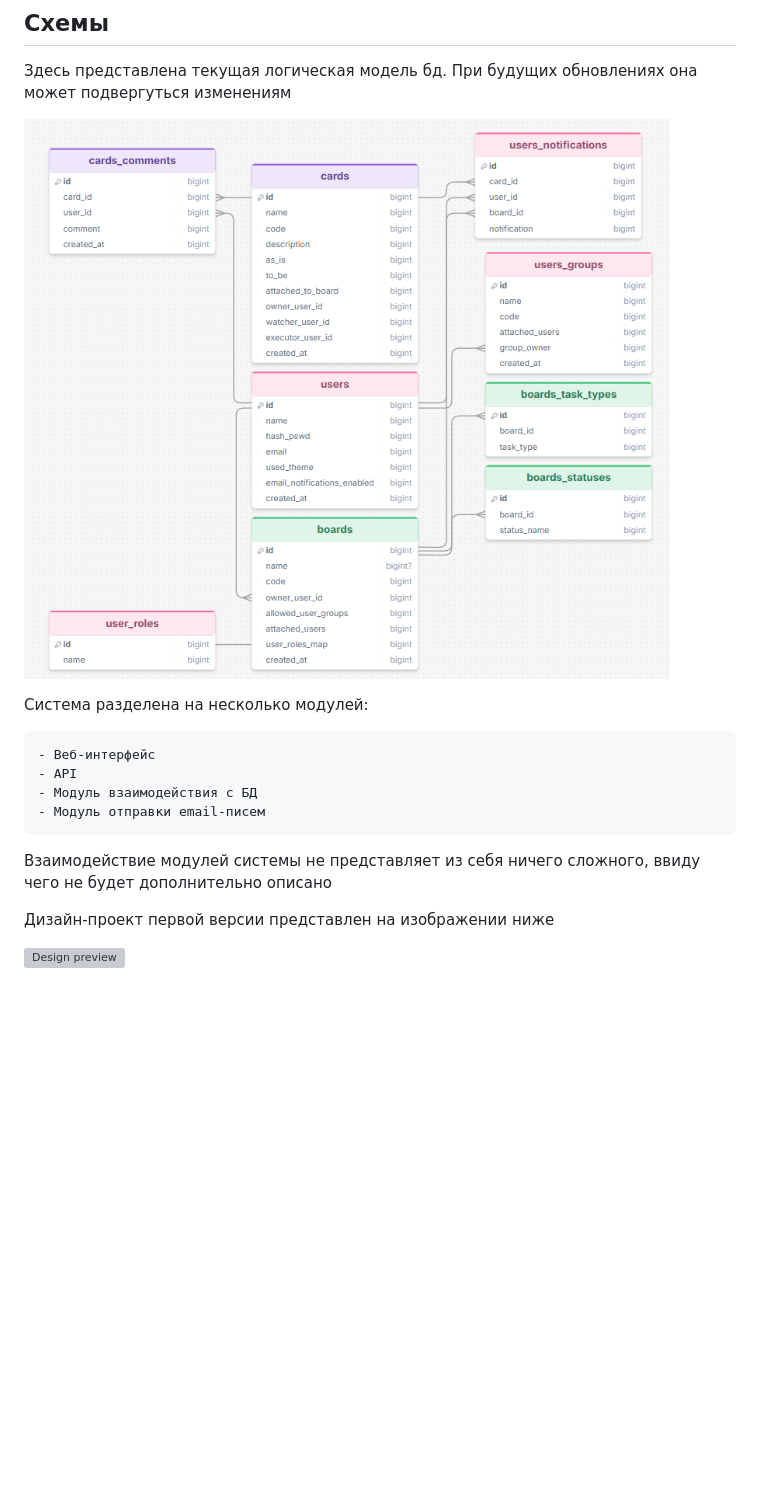
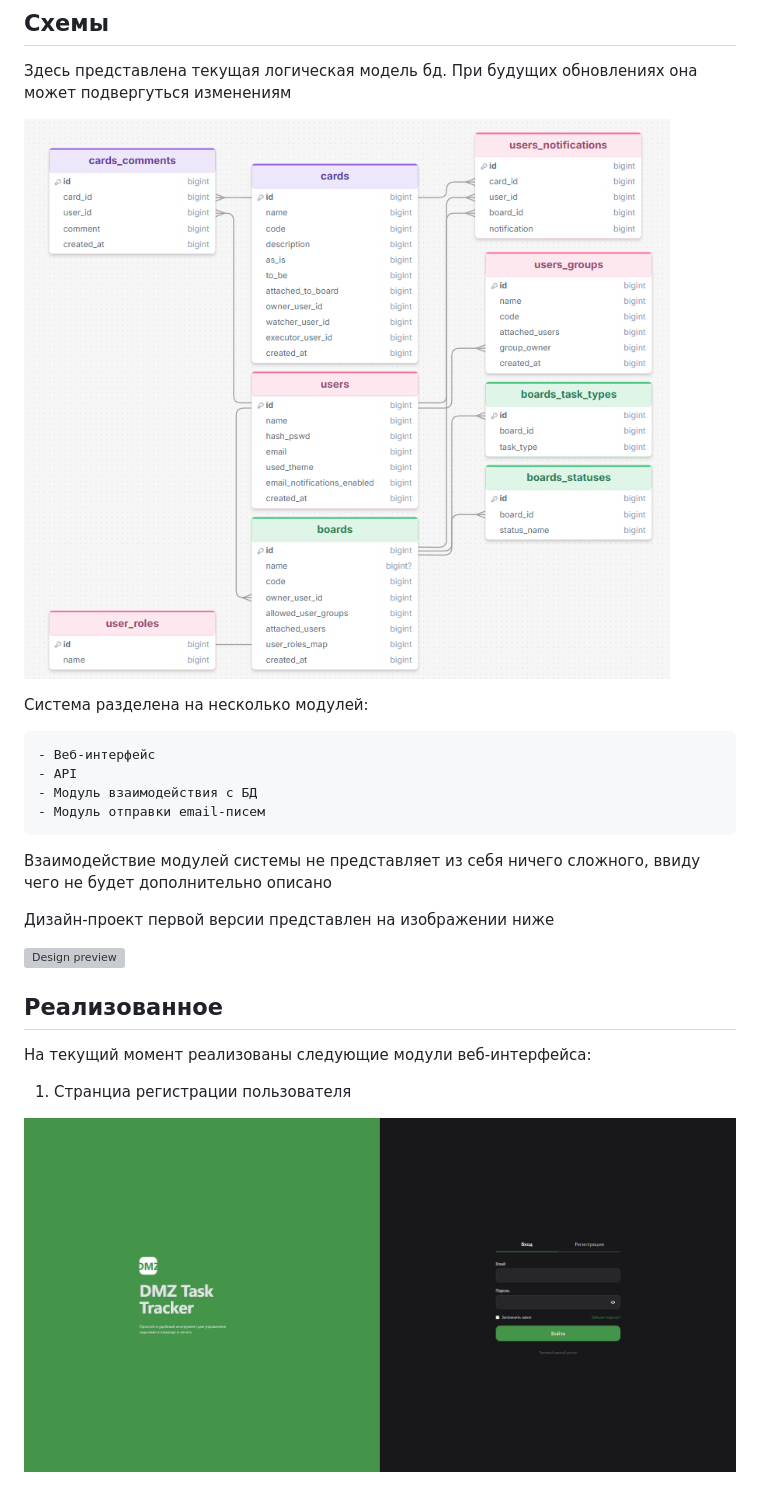
Before and after one commit to dmitriy-adel/dmz-task_tracker, a Markdown page: README.md, the part around the change. Drawn GitHub-style; pictures changed too: imgs/register_page.png (added); blank space fills up the shorter version; grey boxes are pictures that could not be loaded.

Commit message:
done with register page. need to add toasts and backend register and login logic

```diff
--- a/README.md
+++ b/README.md
@@ -53,7 +53,7 @@
 
 Здесь представлена текущая логическая модель бд. При будущих обновлениях она может подвергуться изменениям
 
-![DB Representation](/imgs/db_representation.png)
+![DB Representation](./imgs/db_representation.png)
 
 Система разделена на несколько модулей:
 
@@ -66,4 +66,13 @@
 
 Дизайн-проект первой версии представлен на изображении ниже
 
-![Design preview](/imgs/design_preview.jpg)
+![Design preview](./imgs/design_preview.jpg)
+
+## Реализованное
+
+На текущий момент реализованы следующие модули веб-интерфейса:
+
+1. Странциа регистрации пользователя
+
+
+![Register Page](./imgs/register_page.png)
```
Also changed, not shown: 6 other files.
